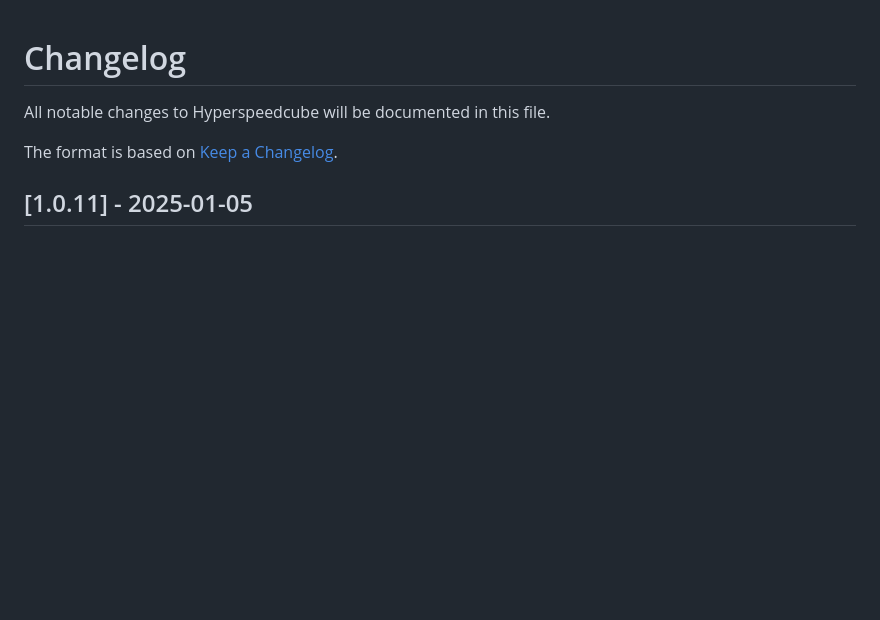
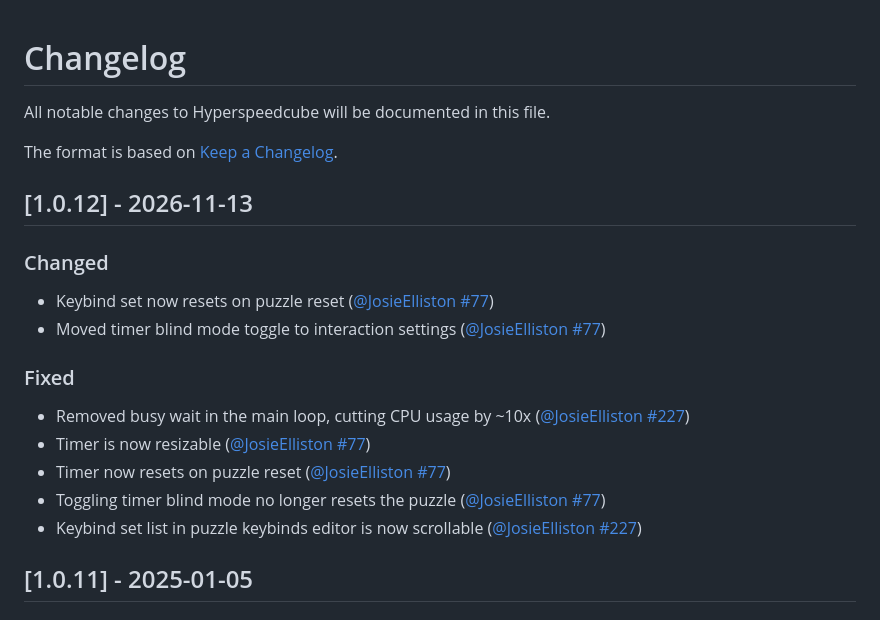
Before and after one commit to HactarCE/Hyperspeedcube, a Markdown page: CHANGELOG.md, the part around the change. Rendered like a GitHub page; blank space fills up the shorter version.

Commit message:
Update changelog

```diff
--- a/CHANGELOG.md
+++ b/CHANGELOG.md
@@ -11,6 +11,21 @@ The format is based on [Keep a Changelog](https://keepachangelog.com/en/1.0.0/).
 [@picuber]: https://github.com/picuber
 [@Sonicpineapple]: https://github.com/Sonicpineapple
 [@thatcomputerguy0101]: https://github.com/thatcomputerguy0101
+
+## [1.0.12] - 2026-11-13
+
+### Changed
+
+- Keybind set now resets on puzzle reset ([@JosieElliston] [#77](https://github.com/HactarCE/Hyperspeedcube/pull/77))
+- Moved timer blind mode toggle to interaction settings ([@JosieElliston] [#77](https://github.com/HactarCE/Hyperspeedcube/pull/77))
+
+### Fixed
+
+- Removed busy wait in the main loop, cutting CPU usage by ~10x ([@JosieElliston] [#227](https://github.com/HactarCE/Hyperspeedcube/pull/227))
+- Timer is now resizable ([@JosieElliston] [#77](https://github.com/HactarCE/Hyperspeedcube/pull/77))
+- Timer now resets on puzzle reset ([@JosieElliston] [#77](https://github.com/HactarCE/Hyperspeedcube/pull/77))
+- Toggling timer blind mode no longer resets the puzzle ([@JosieElliston] [#77](https://github.com/HactarCE/Hyperspeedcube/pull/77))
+- Keybind set list in puzzle keybinds editor is now scrollable ([@JosieElliston] [#227](https://github.com/HactarCE/Hyperspeedcube/pull/227))
 
 ## [1.0.11] - 2025-01-05
 
```
